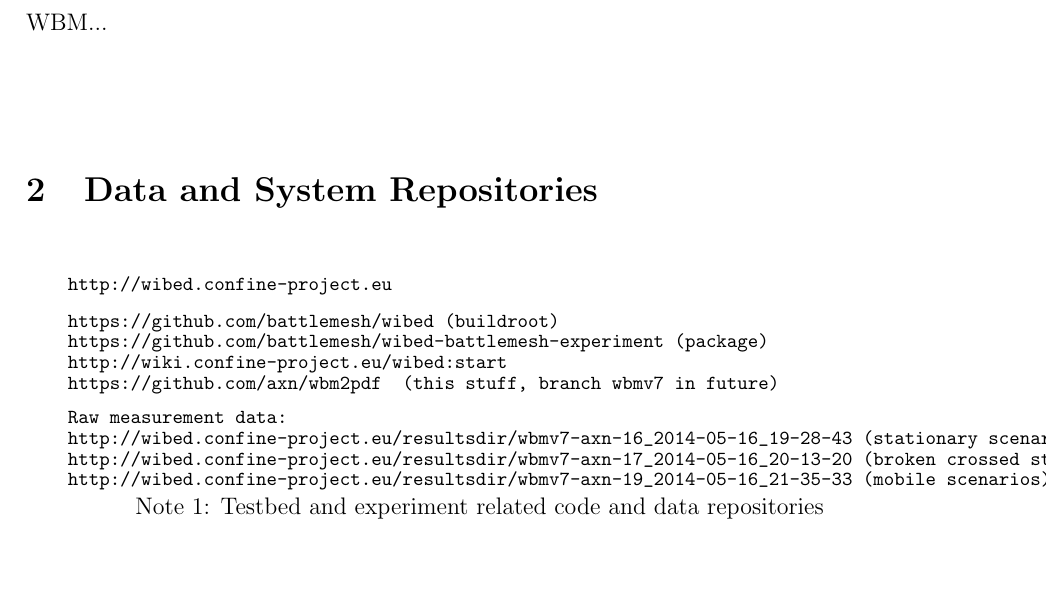
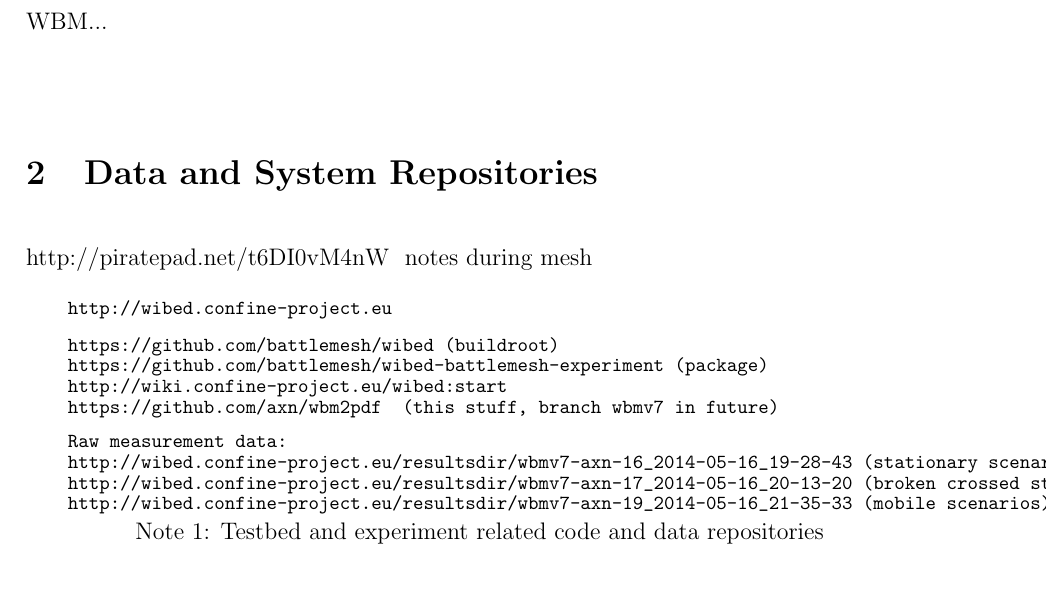
Before and after one commit to axn/wbm2pdf, a LaTeX document (wbmv7.tex): part of page 3 of 23, cut so that both start at the same text. Compiled offline with pdfLaTeX.

Commit message:
wbmv7.tex add piratepad note

```diff
--- a/wbmv7.tex
+++ b/wbmv7.tex
@@ -156,6 +156,8 @@
 %\subsection{OLSR}
 
 \section{Data and System Repositories}
+
+# http://piratepad.net/t6DI0vM4nW # notes during mesh
 
 \begin{rawtext}[caption={Testbed and experiment related code and data repositories}, label=resources]
 http://wibed.confine-project.eu
```
